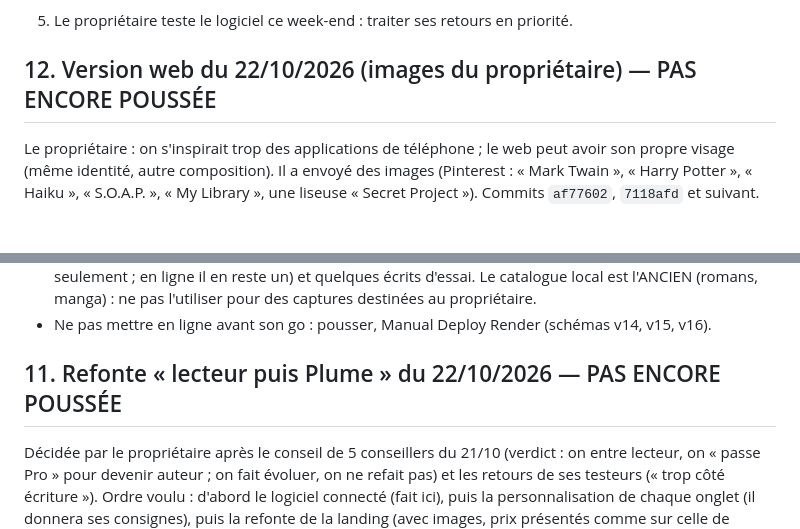
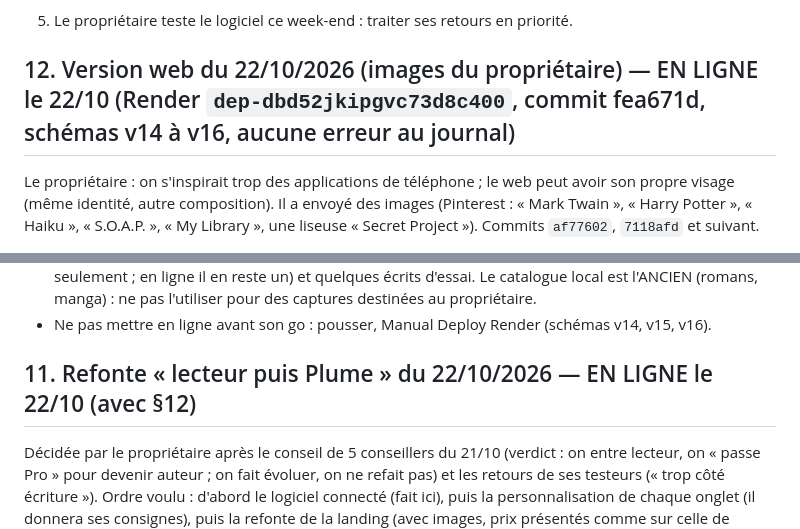
Before and after one commit to Yversplayer/sozo, a Markdown page: REPRISE.md, 2 parts joined by grey strips. GitHub-like rendering.

Commit message:
REPRISE : refonte lecteur-Plume et version web en ligne le 22/10 (schémas v14 à v16)
Co-Authored-By: Claude Opus 5.5 <noreply@anthropic.com>

```diff
--- a/REPRISE.md
+++ b/REPRISE.md
@@ -48,7 +48,7 @@ Ajouts du 17-18/10/2026 (déployés, commit b29e2e5) :
 2. **Paiements (19/10/2026)** : les DEUX, dans l'ordre. (a) **Fait** : l'administration « Cadeaux » offre un livre entier ou Plume (table `dons`, rôle finance + code frais, motif, audit, notification, retirable ; aucun argent : ni paiement, ni reçu, ni revenu pour l'auteur ; tests `test_dons.py`, vus tomber). (b) **Reste** : quand le propriétaire donne ses numéros Mobile Money (`SOZO_PAIEMENT_NUMEROS` sur Render), les vraies ventes s'ouvrent ; il confirme chaque paiement dans l'admin.
 3. Le propriétaire teste le logiciel ce week-end : traiter ses retours en priorité.
 
-## 12. Version web du 22/10/2026 (images du propriétaire) — PAS ENCORE POUSSÉE
+## 12. Version web du 22/10/2026 (images du propriétaire) — EN LIGNE le 22/10 (Render `dep-dbd52jkipgvc73d8c400`, commit fea671d, schémas v14 à v16, aucune erreur au journal)
 
 Le propriétaire : on s'inspirait trop des applications de téléphone ; le web peut avoir son propre visage (même identité, autre composition). Il a envoyé des images (Pinterest : « Mark Twain », « Harry Potter », « Haiku », « S.O.A.P. », « My Library », une liseuse « Secret Project »). Commits `af77602`, `7118afd` et suivant.
 - **Les images reviennent** (« je t'ai dit de diminuer les images, là tu as abusé ») : couverture = la photo choisie à la création (`books.couverture`, photos CC0 de `images/`) sous la mise en page velours et un voile bordeaux ; l'éditeur de couverture retrouve « Photo » (modèle par défaut). Un écrit peut porter une photo de la bibliothèque (`apparence.image`, liste fermée lue sur le disque, `test_images.py`).
@@ -61,7 +61,7 @@ Le propriétaire : on s'inspirait trop des applications de téléphone ; le web
 - Données LOCALES pour concevoir : les 13 livres d'exemple remis (`demo.py --remettre`, local seulement ; en ligne il en reste un) et quelques écrits d'essai. Le catalogue local est l'ANCIEN (romans, manga) : ne pas l'utiliser pour des captures destinées au propriétaire.
 - Ne pas mettre en ligne avant son go : pousser, Manual Deploy Render (schémas v14, v15, v16).
 
-## 11. Refonte « lecteur puis Plume » du 22/10/2026 — PAS ENCORE POUSSÉE
+## 11. Refonte « lecteur puis Plume » du 22/10/2026 — EN LIGNE le 22/10 (avec §12)
 
 Décidée par le propriétaire après le conseil de 5 conseillers du 21/10 (verdict : on entre lecteur, on « passe Pro » pour devenir auteur ; on fait évoluer, on ne refait pas) et les retours de ses testeurs (« trop côté écriture »). Ordre voulu : d'abord le logiciel connecté (fait ici), puis la personnalisation de chaque onglet (il donnera ses consignes), puis la refonte de la landing (avec images, prix présentés comme sur celle de Klassio).
 - **Inscription sans question** : on entre LECTEUR (`comptes.py` ignore « role »). Un premier livre, ou Plume, fait l'auteur (`users.role` = « auteur »).
```
